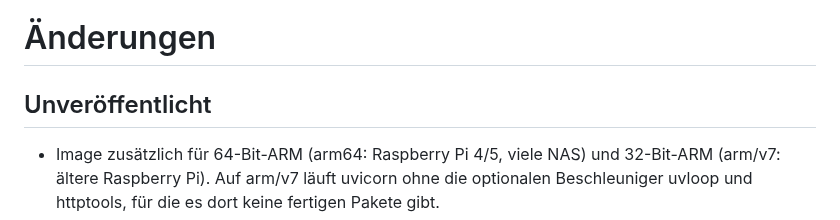
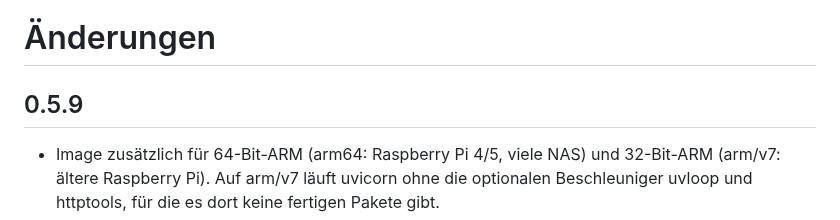
Before and after one commit to Schnuecks/plateshelf, a Markdown page: CHANGELOG.md, the part around the change. Drawn GitHub-style.

Commit message:
Version 0.5.9
Co-Authored-By: Claude Opus 5.5 <noreply@anthropic.com>

```diff
--- a/CHANGELOG.md
+++ b/CHANGELOG.md
@@ -1,6 +1,6 @@
 # Änderungen
 
-## Unveröffentlicht
+## 0.5.9
 
 - Image zusätzlich für 64-Bit-ARM (arm64: Raspberry Pi 4/5, viele NAS) und
   32-Bit-ARM (arm/v7: ältere Raspberry Pi). Auf arm/v7 läuft uvicorn ohne die
```
